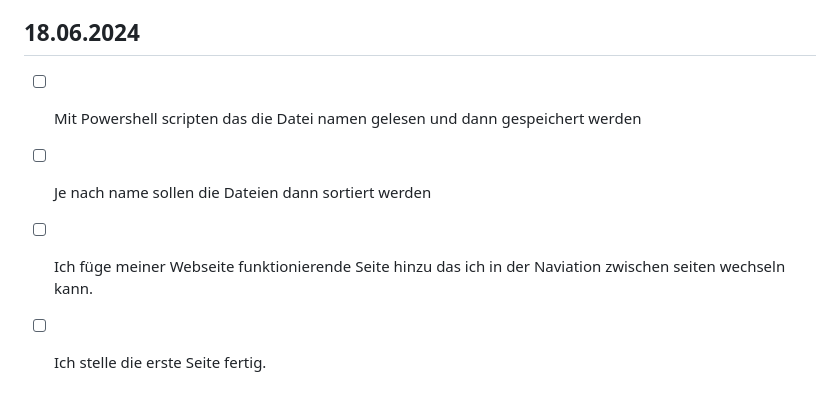
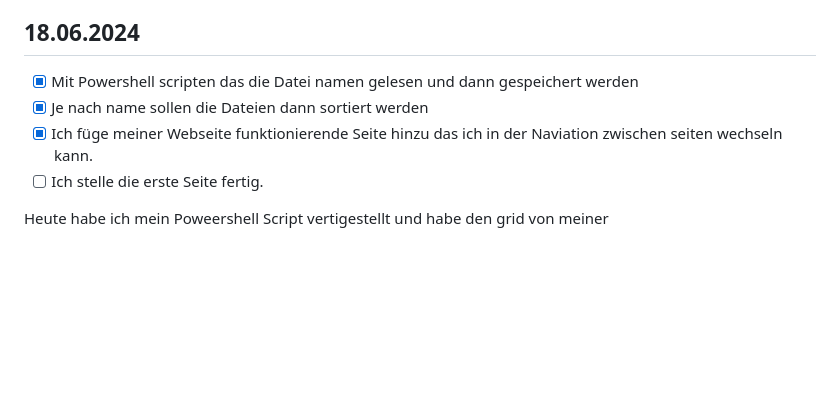
Before and after one commit to Crabby876/lernperiode-5, a Markdown page: README.md, the part around the change. GitHub-like rendering; blank space fills up the shorter version.

```diff
--- a/README.md
+++ b/README.md
@@ -83,7 +83,9 @@ Heute habe ich mir für meine erste richtige Webseite eine Idee gesucht. Da es i
 
 ## 18.06.2024
 
-- [ ] Mit Powershell scripten das die Datei namen gelesen und dann gespeichert werden
-- [ ] Je nach name sollen die Dateien dann sortiert werden
-- [ ] Ich füge meiner Webseite funktionierende Seite hinzu das ich in der Naviation zwischen seiten wechseln kann.
+- [x] Mit Powershell scripten das die Datei namen gelesen und dann gespeichert werden
+- [x] Je nach name sollen die Dateien dann sortiert werden
+- [x] Ich füge meiner Webseite funktionierende Seite hinzu das ich in der Naviation zwischen seiten wechseln kann.
 - [ ] Ich stelle die erste Seite fertig.
+
+Heute habe ich mein Poweershell Script vertigestellt und habe den grid von meiner
```
